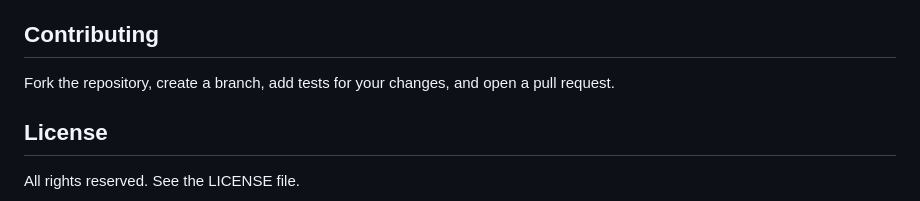
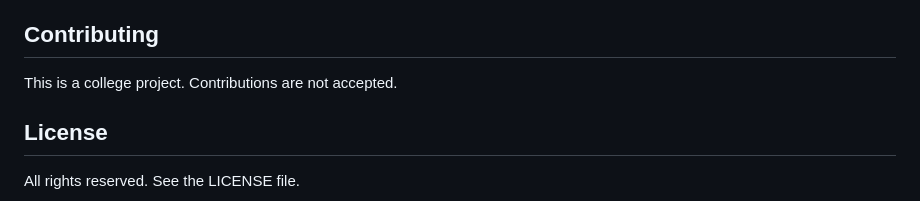
Before and after one commit to mady-code-7/whydown, a Markdown page: README.md, the part around the change. GitHub-like rendering.

Commit message:
docs: README contributing line

```diff
--- a/README.md
+++ b/README.md
@@ -80,7 +80,7 @@ whydown/
 
 ## Contributing
 
-Fork the repository, create a branch, add tests for your changes, and open a pull request.
+This is a college project. Contributions are not accepted.
 
 ## License
 
```
